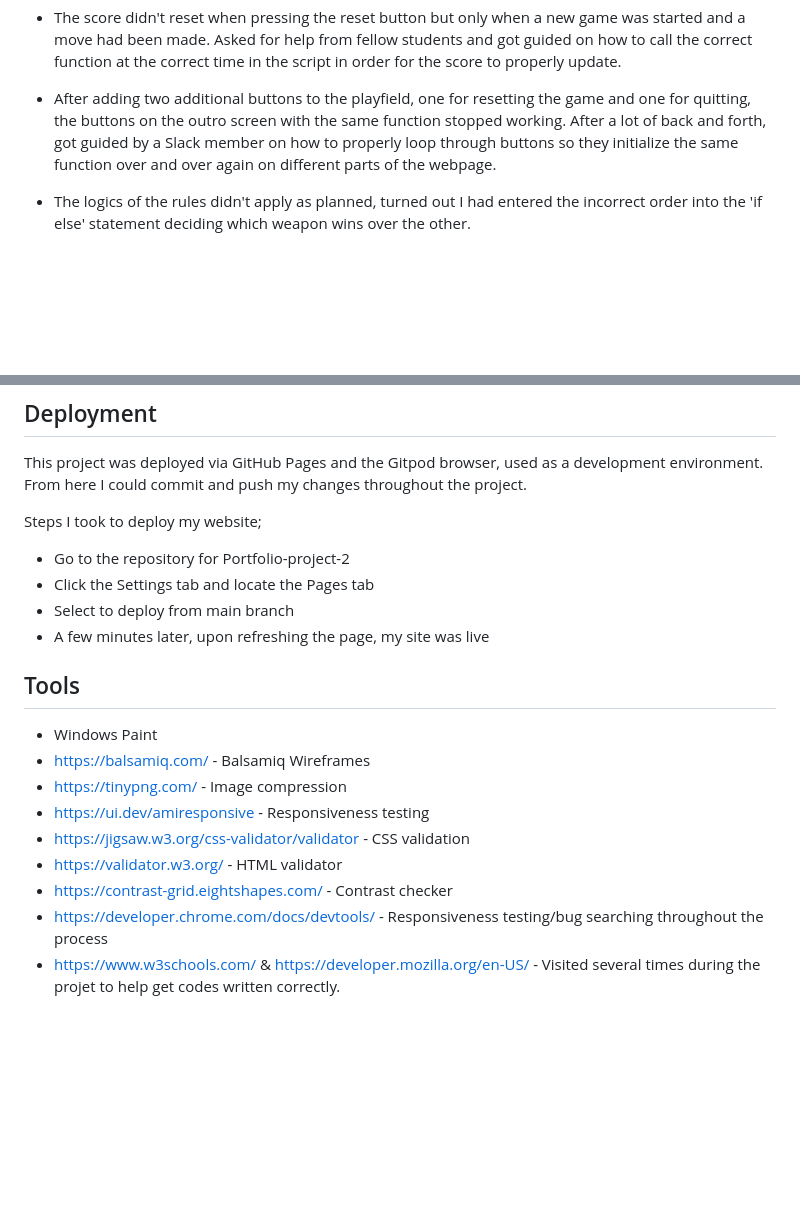
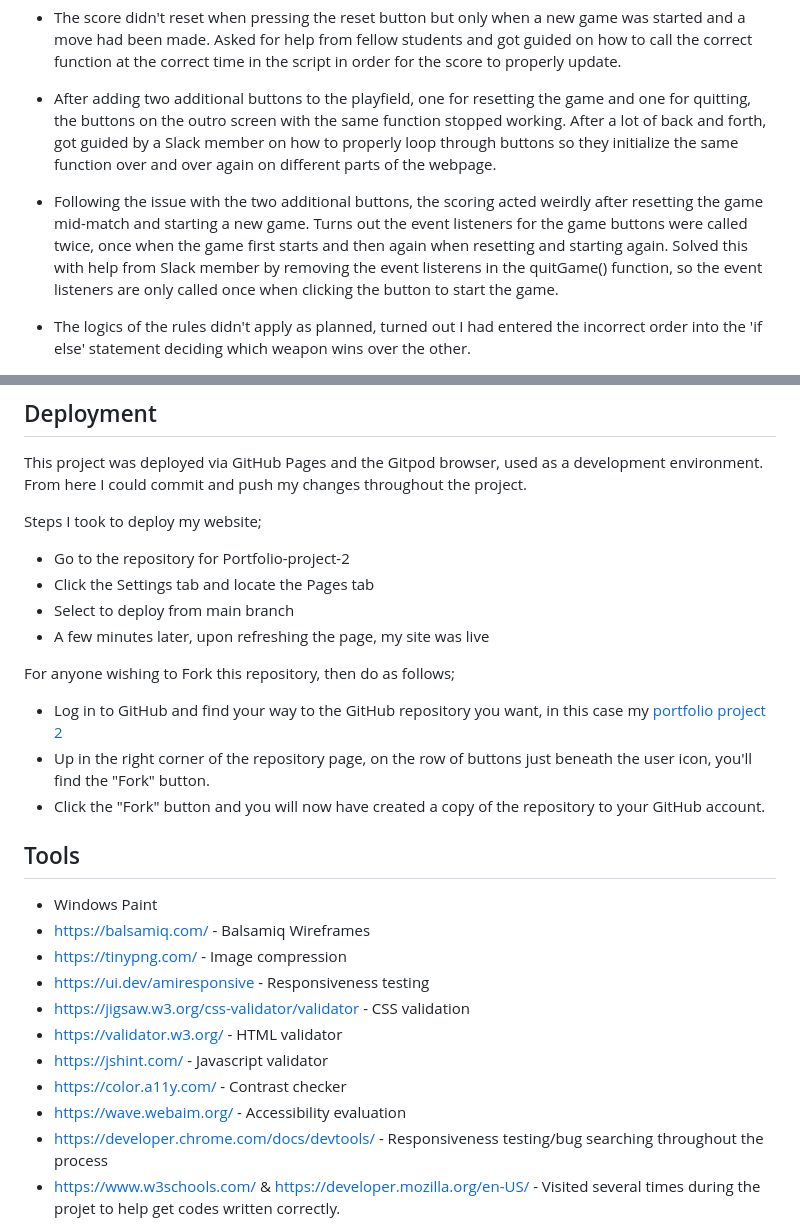
Before and after one commit to AuroraStorm-sw/Portfolio-project-2, a Markdown page: README.md, 2 parts joined by grey strips. Rendered like a GitHub page; blank space fills up the shorter version.

```diff
--- a/README.md
+++ b/README.md
@@ -205,6 +204,8 @@ Solved: Got adviced by a Slack member that the console.log was placed above the
 
 - After adding two additional buttons to the playfield, one for resetting the game and one for quitting, the buttons on the outro screen with the same function stopped working. After a lot of back and forth, got guided by a Slack member on how to properly loop through buttons so they initialize the same function over and over again on different parts of the webpage.
 
+- Following the issue with the two additional buttons, the scoring acted weirdly after resetting the game mid-match and starting a new game. Turns out the event listeners for the game buttons were called twice, once when the game first starts and then again when resetting and starting again. Solved this with help from Slack member by removing the event listerens in the quitGame() function, so the event listeners are only called once when clicking the button to start the game.
+
 - The logics of the rules didn't apply as planned, turned out I had entered the incorrect order into the 'if else' statement deciding which weapon wins over the other.
 
 
@@ -219,6 +220,12 @@ Steps I took to deploy my website;
 - Select to deploy from main branch
 - A few minutes later, upon refreshing the page, my site was live
 
+For anyone wishing to Fork this repository, then do as follows;
+
+- Log in to GitHub and find your way to the GitHub repository you want, in this case my [portfolio project 2](https://github.com/AuroraStorm-sw/Portfolio-project-2)
+- Up in the right corner of the repository page, on the row of buttons just beneath the user icon, you'll find the "Fork" button.
+- Click the "Fork" button and you will now have created a copy of the repository to your GitHub account.
+
 ## Tools
 - Windows Paint
 - https://balsamiq.com/ - Balsamiq Wireframes
@@ -226,7 +233,9 @@ Steps I took to deploy my website;
 - https://ui.dev/amiresponsive - Responsiveness testing
 - https://jigsaw.w3.org/css-validator/validator - CSS validation
 - https://validator.w3.org/ - HTML validator
-- https://contrast-grid.eightshapes.com/ - Contrast checker
+- https://jshint.com/ - Javascript validator
+- https://color.a11y.com/ - Contrast checker
+- https://wave.webaim.org/ - Accessibility evaluation
 - https://developer.chrome.com/docs/devtools/ - Responsiveness testing/bug searching throughout the process
 - https://www.w3schools.com/ & https://developer.mozilla.org/en-US/ - Visited several times during the projet to help get codes written correctly.
 
```
Also changed, not shown: other parts of README.md (+6 -7 lines), documentation/lighthouse-report.png (added), documentation/wave-result.png (added).
